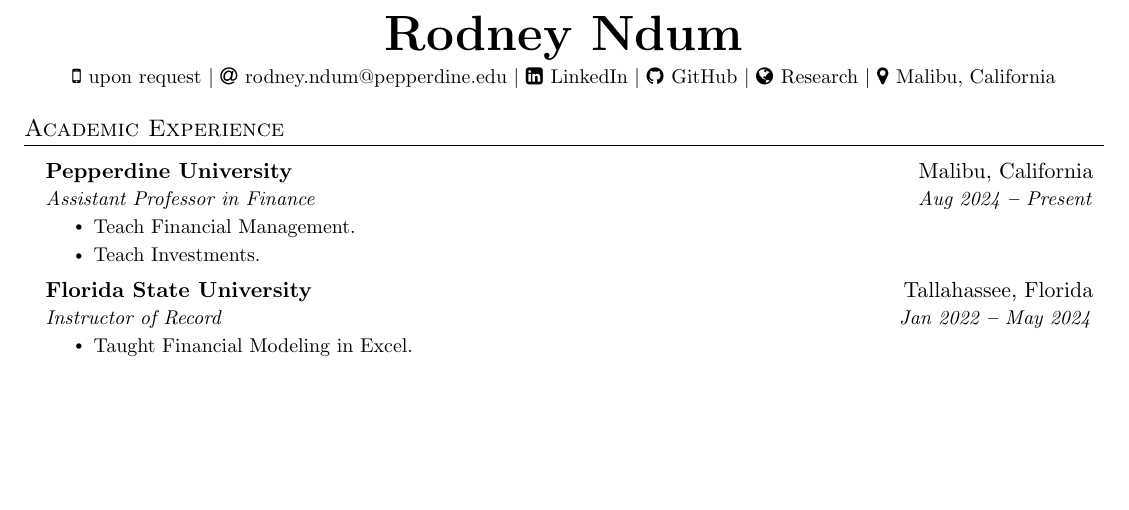
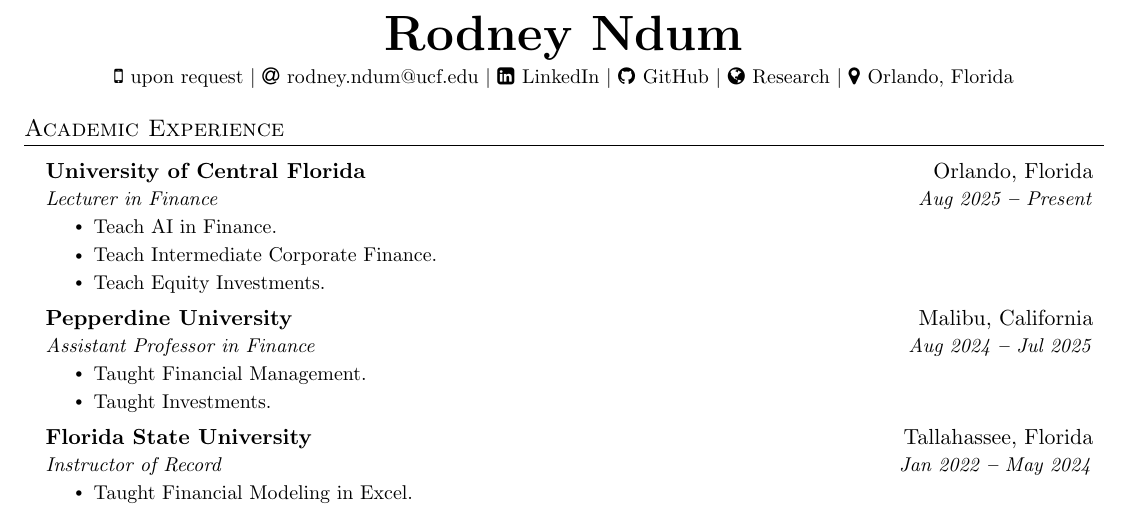
Before and after one commit to rndum/ndumrodney-cv, a LaTeX CV (curriculum_vitae.tex): part of page 1 of 3, cut so that both start at the same text, the shorter picture padded with empty space. Compiled offline with pdfLaTeX.

Commit message:
update CV

```diff
--- a/curriculum_vitae.tex
+++ b/curriculum_vitae.tex
@@ -136,7 +136,7 @@
     \small
     \faMobile \hspace{.5pt} \href{tel:upon request}{upon request}
     $|$
-    \faAt \hspace{.5pt} \href{mailto:rodney.ndum@pepperdine.edu}{rodney.ndum@pepperdine.edu}
+    \faAt \hspace{.5pt} \href{mailto:rodney.ndum@ucf.edu}{rodney.ndum@ucf.edu}
     $|$
     \faLinkedinSquare \hspace{.5pt} \href{https://www.linkedin.com/in/ndum}{LinkedIn}
     $|$
@@ -144,7 +144,7 @@
     $|$
     \faGlobe \hspace{.5pt} \href{https://rodneyndum.com}{Research}
     $|$
-    \faMapMarker \hspace{.5pt} \href{https://www.google.com/maps/place/@34.0415081,-118.7121709}{Malibu, California}
+    \faMapMarker \hspace{.5pt} \href{https://www.google.com/maps/place/@28.5383355,-81.3792365}{Orlando, Florida}
 \end{center}
 
 
@@ -155,11 +155,20 @@
   \resumeSubHeadingListStart
 
     \resumeSubheading
+      {University of Central Florida}{Orlando, Florida}
+      {Lecturer in Finance}{Aug 2025 \textbf{--} Present}
+        \resumeItemListStart
+            \resumeItem{Teach AI in Finance.}
+            \resumeItem{Teach Intermediate Corporate Finance.}
+            \resumeItem{Teach Equity Investments.}
+        \resumeItemListEnd
+
+    \resumeSubheading
       {Pepperdine University}{Malibu, California}
-      {Assistant Professor in Finance}{Aug 2024 \textbf{--} Present}
+      {Assistant Professor in Finance}{Aug 2024 \textbf{--} Jul 2025}
         \resumeItemListStart
-            \resumeItem{Teach Financial Management.}
-            \resumeItem{Teach Investments.}
+            \resumeItem{Taught Financial Management.}
+            \resumeItem{Taught Investments.}
         \resumeItemListEnd
 
     \resumeSubheading
```
Also changed, not shown: curriculum_vitae.pdf.
